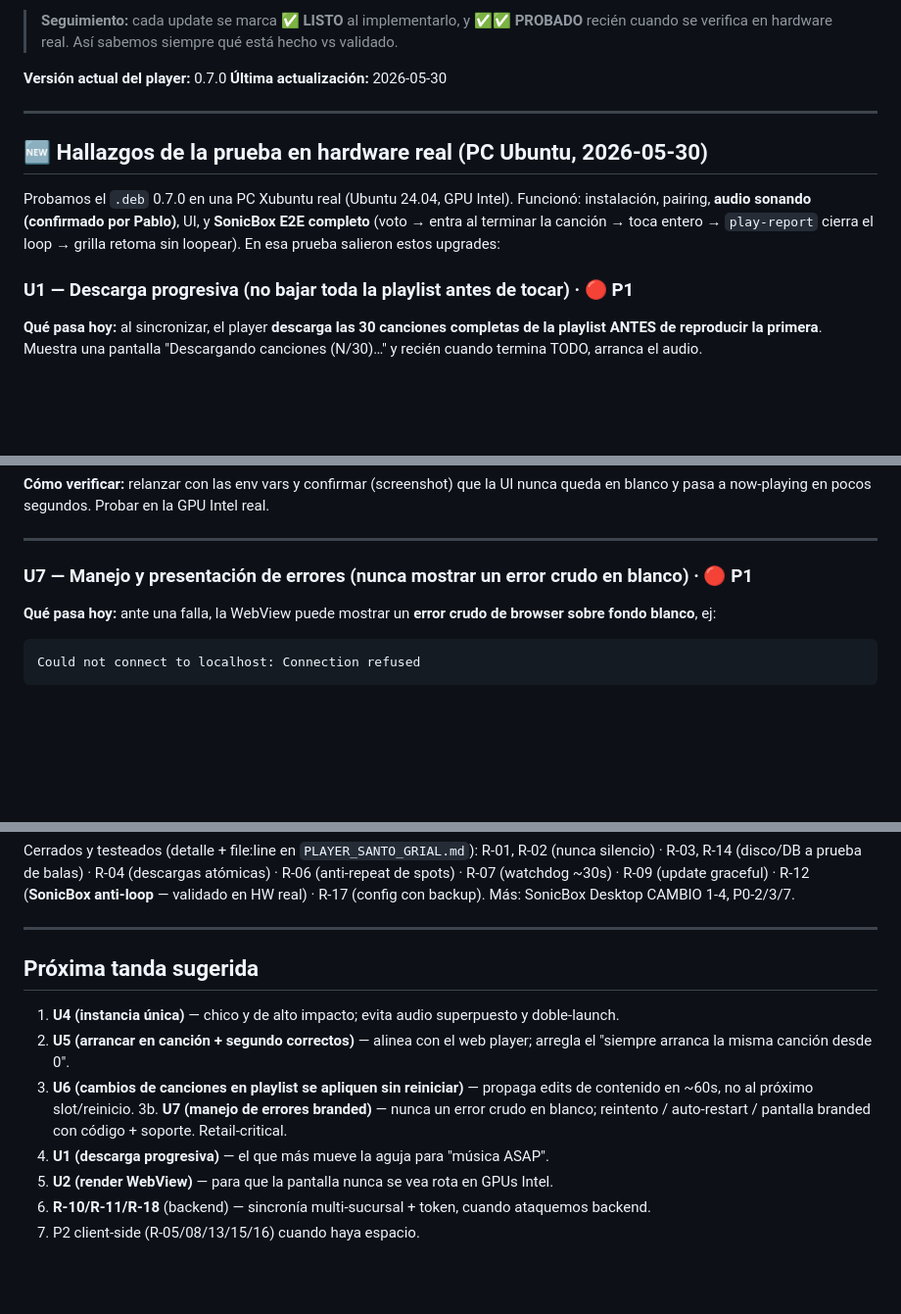
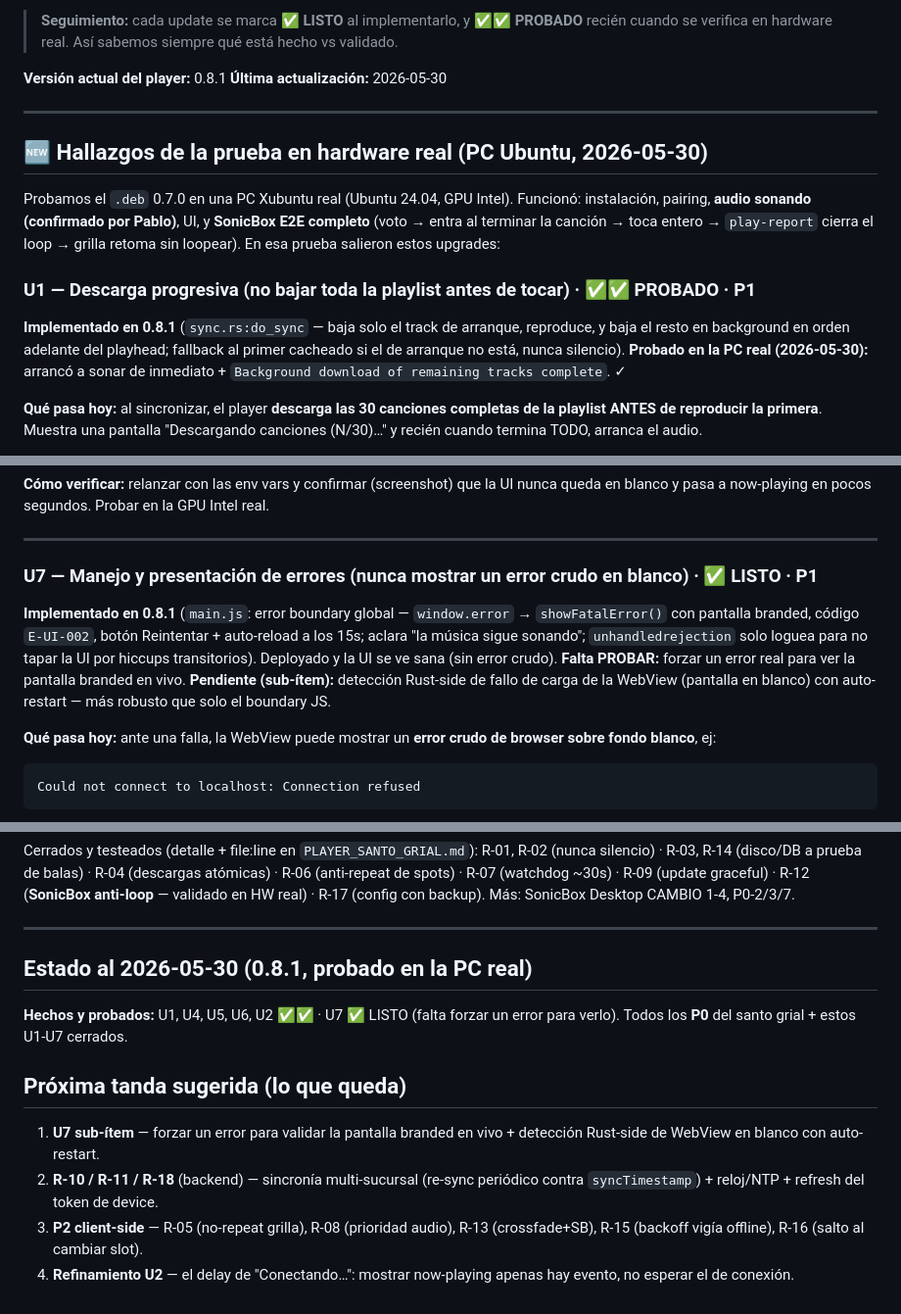
Before and after one commit to labsFomo/millsonic-player, a Markdown page: millsonic-player-upgrades.md, 3 parts joined by grey strips. Shown at 98% size. Drawn GitHub-style; blank space fills up the shorter version.

Commit message:
docs(player): mark U1/U2/U5/U6 PROBADO + U7 LISTO (0.8.1, validado en PC real)
Co-Authored-By: Claude Opus 4.8 <noreply@anthropic.com>

````diff
--- a/millsonic-player-upgrades.md
+++ b/millsonic-player-upgrades.md
@@ -13,7 +13,7 @@
 > **Seguimiento:** cada update se marca **✅ LISTO** al implementarlo, y **✅✅ PROBADO**
 > recién cuando se verifica en hardware real. Así sabemos siempre qué está hecho vs validado.
 
-**Versión actual del player:** 0.7.0
+**Versión actual del player:** 0.8.1
 **Última actualización:** 2026-05-30
 
 ---
@@ -25,7 +25,12 @@ instalación, pairing, **audio sonando (confirmado por Pablo)**, UI, y **SonicBo
 completo** (voto → entra al terminar la canción → toca entero → `play-report` cierra el
 loop → grilla retoma sin loopear). En esa prueba salieron estos upgrades:
 
-### U1 — Descarga progresiva (no bajar toda la playlist antes de tocar)  ·  🔴 P1
+### U1 — Descarga progresiva (no bajar toda la playlist antes de tocar)  ·  ✅✅ PROBADO · P1
+**Implementado en 0.8.1** (`sync.rs:do_sync` — baja solo el track de arranque, reproduce,
+y baja el resto en background en orden adelante del playhead; fallback al primer cacheado si
+el de arranque no está, nunca silencio). **Probado en la PC real (2026-05-30):** arrancó a
+sonar de inmediato + `Background download of remaining tracks complete`. ✓
+
 **Qué pasa hoy:** al sincronizar, el player **descarga las 30 canciones completas de la
 playlist ANTES de reproducir la primera**. Muestra una pantalla "Descargando canciones
 (N/30)…" y recién cuando termina TODO, arranca el audio.
@@ -99,7 +109,15 @@ queda en blanco y pasa a now-playing en pocos segundos. Probar en la GPU Intel r
 
 ---
 
-### U7 — Manejo y presentación de errores (nunca mostrar un error crudo en blanco)  ·  🔴 P1
+### U7 — Manejo y presentación de errores (nunca mostrar un error crudo en blanco)  ·  ✅ LISTO · P1
+**Implementado en 0.8.1** (`main.js`: error boundary global — `window.error` →
+`showFatalError()` con pantalla branded, código `E-UI-002`, botón Reintentar + auto-reload a
+los 15s; aclara "la música sigue sonando"; `unhandledrejection` solo loguea para no tapar la
+UI por hiccups transitorios). Deployado y la UI se ve sana (sin error crudo). **Falta PROBAR:**
+forzar un error real para ver la pantalla branded en vivo. **Pendiente (sub-ítem):** detección
+Rust-side de fallo de carga de la WebView (pantalla en blanco) con auto-restart — más robusto
+que solo el boundary JS.
+
 **Qué pasa hoy:** ante una falla, la WebView puede mostrar un **error crudo de browser sobre
 fondo blanco**, ej:
 ```
@@ -341,15 +365,16 @@ R-17 (config con backup). Más: SonicBox Desktop CAMBIO 1-4, P0-2/3/7.
 
 ---
 
-## Próxima tanda sugerida
-1. **U4 (instancia única)** — chico y de alto impacto; evita audio superpuesto y doble-launch.
-2. **U5 (arrancar en canción + segundo correctos)** — alinea con el web player; arregla el
-   "siempre arranca la misma canción desde 0".
-3. **U6 (cambios de canciones en playlist se apliquen sin reiniciar)** — propaga edits de
-   contenido en ~60s, no al próximo slot/reinicio.
-3b. **U7 (manejo de errores branded)** — nunca un error crudo en blanco; reintento /
-   auto-restart / pantalla branded con código + soporte. Retail-critical.
-4. **U1 (descarga progresiva)** — el que más mueve la aguja para "música ASAP".
-5. **U2 (render WebView)** — para que la pantalla nunca se vea rota en GPUs Intel.
-6. **R-10/R-11/R-18** (backend) — sincronía multi-sucursal + token, cuando ataquemos backend.
-7. P2 client-side (R-05/08/13/15/16) cuando haya espacio.
+## Estado al 2026-05-30 (0.8.1, probado en la PC real)
+**Hechos y probados:** U1, U4, U5, U6, U2 ✅✅ · U7 ✅ LISTO (falta forzar un error para verlo).
+Todos los **P0** del santo grial + estos U1-U7 cerrados.
+
+## Próxima tanda sugerida (lo que queda)
+1. **U7 sub-ítem** — forzar un error para validar la pantalla branded en vivo + detección
+   Rust-side de WebView en blanco con auto-restart.
+2. **R-10 / R-11 / R-18** (backend) — sincronía multi-sucursal (re-sync periódico contra
+   `syncTimestamp`) + reloj/NTP + refresh del token de device.
+3. **P2 client-side** — R-05 (no-repeat grilla), R-08 (prioridad audio), R-13 (crossfade+SB),
+   R-15 (backoff vigía offline), R-16 (salto al cambiar slot).
+4. **Refinamiento U2** — el delay de "Conectando…": mostrar now-playing apenas hay evento,
+   no esperar el de conexión.
````
Also changed, not shown: other parts of millsonic-player-upgrades.md (+13 -2 lines).
